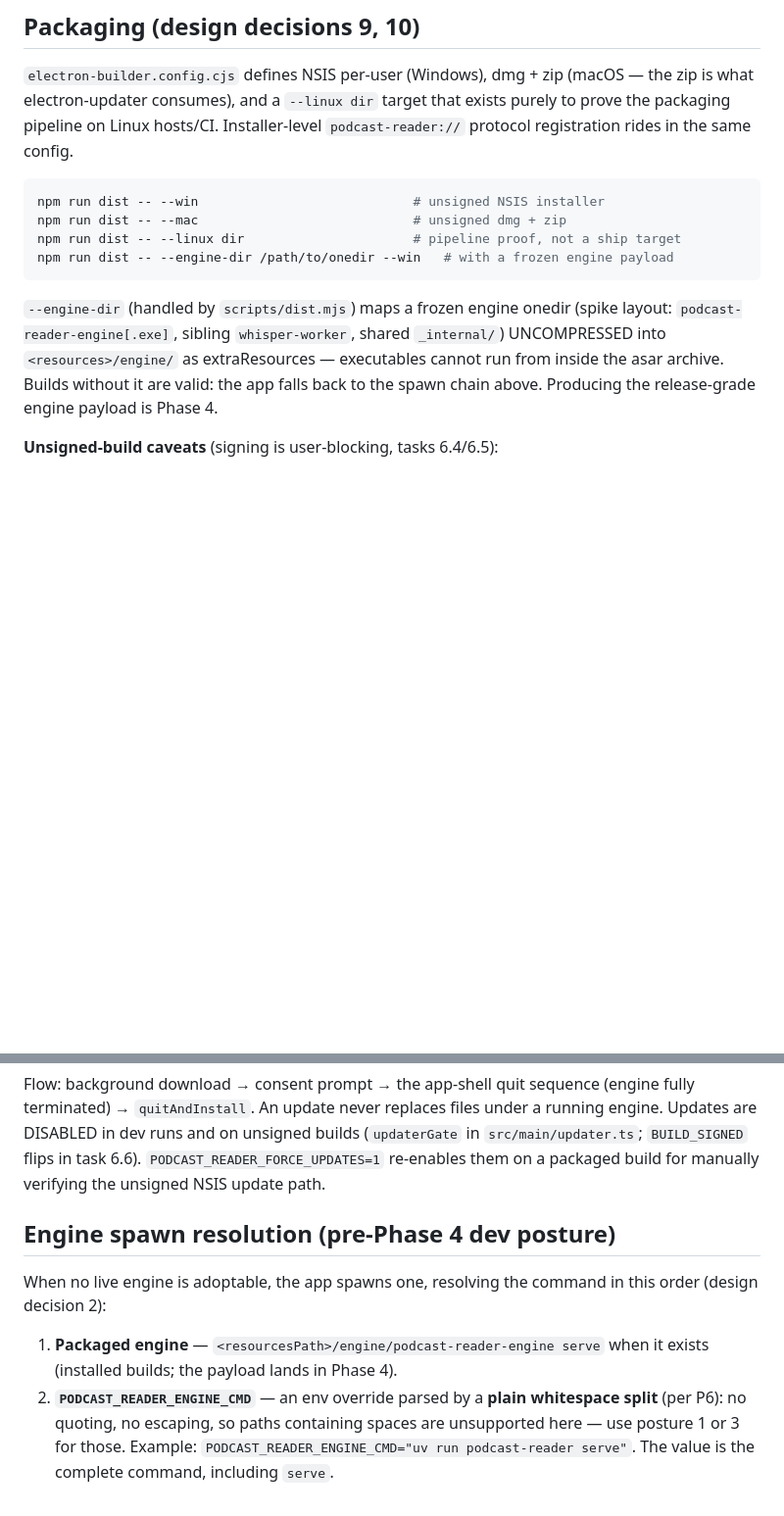
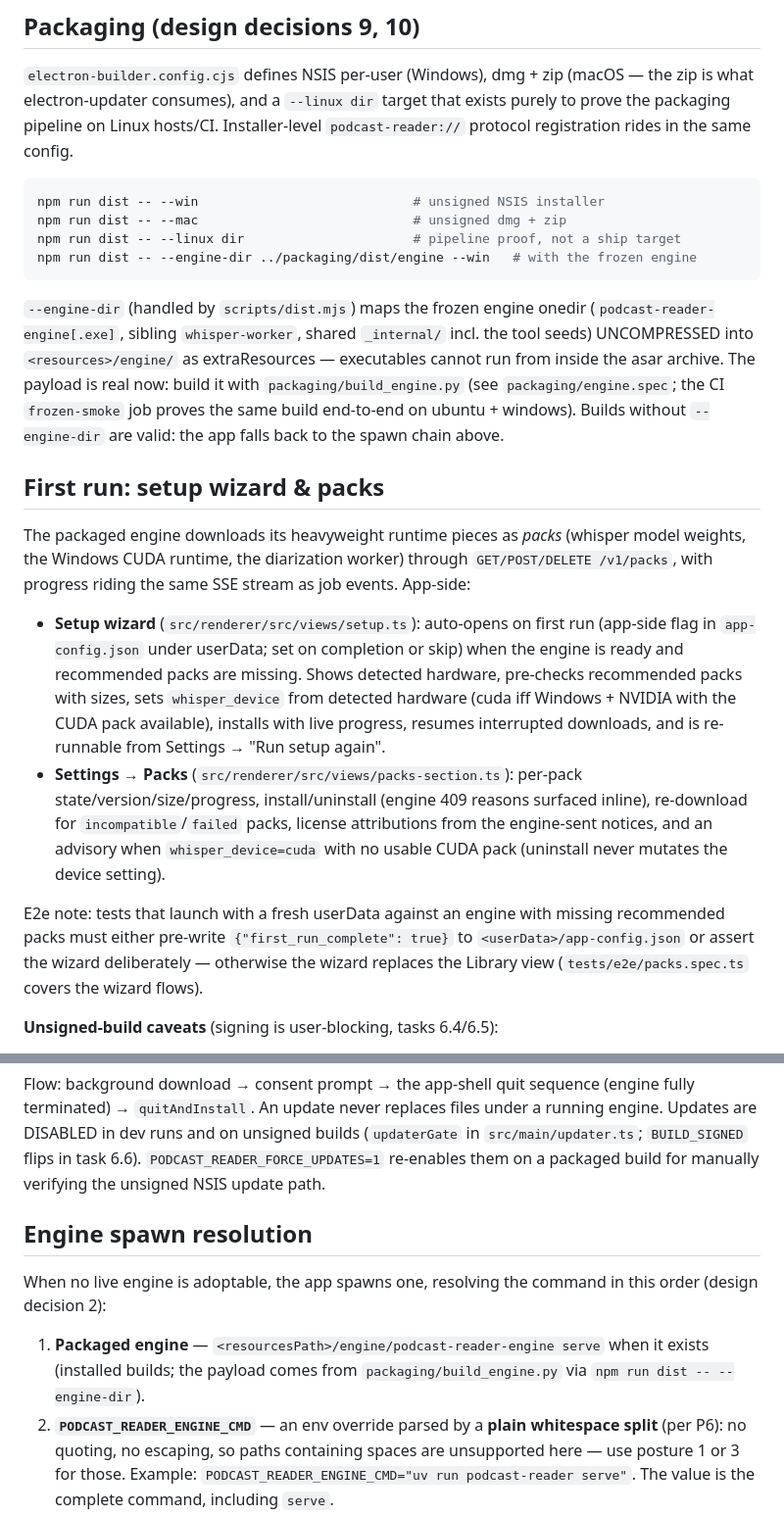
Before and after one commit to jim80net/podcast_reader, a Markdown page: app/README.md, 2 parts joined by grey strips. Shown at 98% size. Drawn GitHub-style; blank space fills up the shorter version.

````diff
--- a/app/README.md
+++ b/app/README.md
@@ -64,15 +64,44 @@ config.
 npm run dist -- --win                            # unsigned NSIS installer
 npm run dist -- --mac                            # unsigned dmg + zip
 npm run dist -- --linux dir                      # pipeline proof, not a ship target
-npm run dist -- --engine-dir /path/to/onedir --win   # with a frozen engine payload
+npm run dist -- --engine-dir ../packaging/dist/engine --win   # with the frozen engine
 ```
 
-`--engine-dir` (handled by `scripts/dist.mjs`) maps a frozen engine onedir
-(spike layout: `podcast-reader-engine[.exe]`, sibling `whisper-worker`,
-shared `_internal/`) UNCOMPRESSED into `<resources>/engine/` as
-extraResources — executables cannot run from inside the asar archive.
-Builds without it are valid: the app falls back to the spawn chain above.
-Producing the release-grade engine payload is Phase 4.
+`--engine-dir` (handled by `scripts/dist.mjs`) maps the frozen engine onedir
+(`podcast-reader-engine[.exe]`, sibling `whisper-worker`, shared
+`_internal/` incl. the tool seeds) UNCOMPRESSED into `<resources>/engine/`
+as extraResources — executables cannot run from inside the asar archive.
+The payload is real now: build it with `packaging/build_engine.py` (see
+`packaging/engine.spec`; the CI `frozen-smoke` job proves the same build
+end-to-end on ubuntu + windows). Builds without `--engine-dir` are valid:
+the app falls back to the spawn chain above.
+
+## First run: setup wizard & packs
+
+The packaged engine downloads its heavyweight runtime pieces as *packs*
+(whisper model weights, the Windows CUDA runtime, the diarization worker)
+through `GET/POST/DELETE /v1/packs`, with progress riding the same SSE
+stream as job events. App-side:
+
+- **Setup wizard** (`src/renderer/src/views/setup.ts`): auto-opens on first
+  run (app-side flag in `app-config.json` under userData; set on completion
+  or skip) when the engine is ready and recommended packs are missing. Shows
+  detected hardware, pre-checks recommended packs with sizes, sets
+  `whisper_device` from detected hardware (cuda iff Windows + NVIDIA with
+  the CUDA pack available), installs with live progress, resumes interrupted
+  downloads, and is re-runnable from Settings → "Run setup again".
+- **Settings → Packs** (`src/renderer/src/views/packs-section.ts`): per-pack
+  state/version/size/progress, install/uninstall (engine 409 reasons
+  surfaced inline), re-download for `incompatible`/`failed` packs, license
+  attributions from the engine-sent notices, and an advisory when
+  `whisper_device=cuda` with no usable CUDA pack (uninstall never mutates
+  the device setting).
+
+E2e note: tests that launch with a fresh userData against an engine with
+missing recommended packs must either pre-write
+`{"first_run_complete": true}` to `<userData>/app-config.json` or assert the
+wizard deliberately — otherwise the wizard replaces the Library view
+(`tests/e2e/packs.spec.ts` covers the wizard flows).
 
 **Unsigned-build caveats** (signing is user-blocking, tasks 6.4/6.5):
 
@@ -97,13 +126,14 @@ unsigned builds (`updaterGate` in `src/main/updater.ts`; `BUILD_SIGNED`
 flips in task 6.6). `PODCAST_READER_FORCE_UPDATES=1` re-enables them on a
 packaged build for manually verifying the unsigned NSIS update path.
 
-## Engine spawn resolution (pre-Phase 4 dev posture)
+## Engine spawn resolution
 
 When no live engine is adoptable, the app spawns one, resolving the command
 in this order (design decision 2):
 
 1. **Packaged engine** — `<resourcesPath>/engine/podcast-reader-engine serve`
-   when it exists (installed builds; the payload lands in Phase 4).
+   when it exists (installed builds; the payload comes from
+   `packaging/build_engine.py` via `npm run dist -- --engine-dir`).
 2. **`PODCAST_READER_ENGINE_CMD`** — an env override parsed by a **plain
    whitespace split** (per P6): no quoting, no escaping, so paths containing
    spaces are unsupported here — use posture 1 or 3 for those.
````
Also changed, not shown: CLAUDE.md (+13 -1 lines), README.md (+44 -6 lines).
